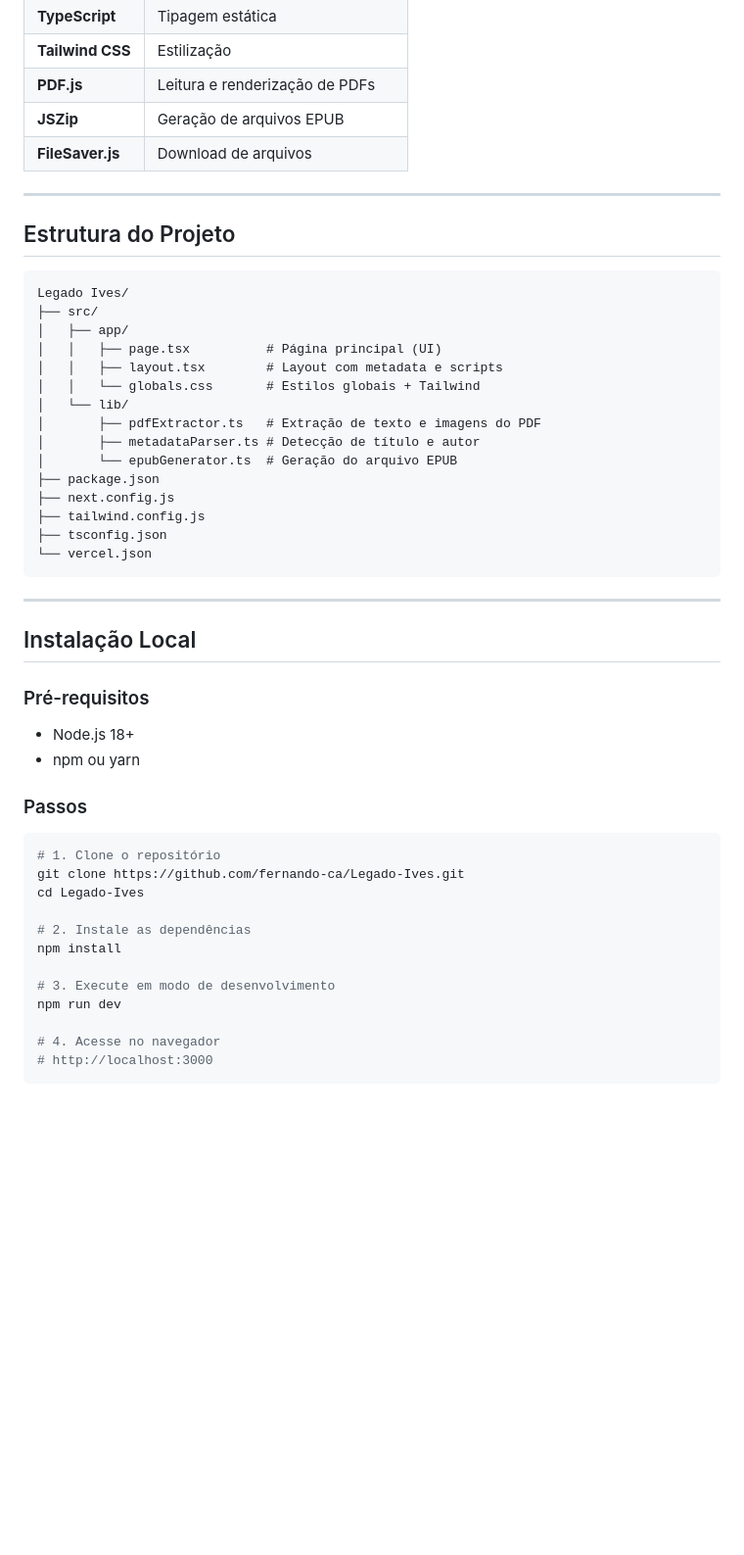
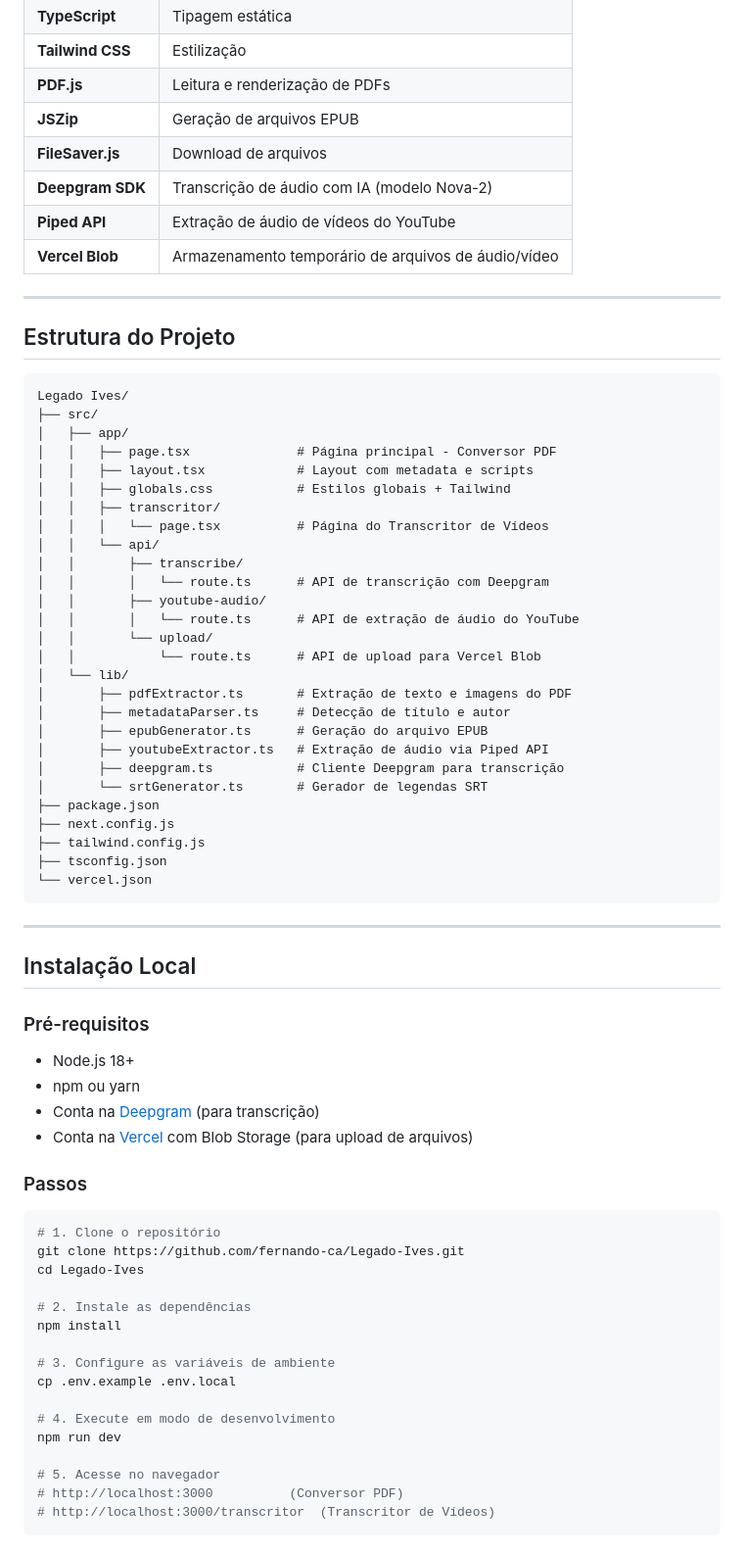
Before and after one commit to fernando-ca/Legado-Ives, a Markdown page: README.md, the part around one of its changes. Shown at 98% size. GitHub-like rendering; blank space fills up the shorter version.

````diff
--- a/README.md
+++ b/README.md
@@ -58,6 +92,9 @@ Todo o processamento acontece localmente no navegador do usuário:
 | **PDF.js** | Leitura e renderização de PDFs |
 | **JSZip** | Geração de arquivos EPUB |
 | **FileSaver.js** | Download de arquivos |
+| **Deepgram SDK** | Transcrição de áudio com IA (modelo Nova-2) |
+| **Piped API** | Extração de áudio de vídeos do YouTube |
+| **Vercel Blob** | Armazenamento temporário de arquivos de áudio/vídeo |
 
 ---
 
@@ -67,13 +104,25 @@ Todo o processamento acontece localmente no navegador do usuário:
 Legado Ives/
 ├── src/
 │   ├── app/
-│   │   ├── page.tsx          # Página principal (UI)
-│   │   ├── layout.tsx        # Layout com metadata e scripts
-│   │   └── globals.css       # Estilos globais + Tailwind
+│   │   ├── page.tsx              # Página principal - Conversor PDF
+│   │   ├── layout.tsx            # Layout com metadata e scripts
+│   │   ├── globals.css           # Estilos globais + Tailwind
+│   │   ├── transcritor/
+│   │   │   └── page.tsx          # Página do Transcritor de Vídeos
+│   │   └── api/
+│   │       ├── transcribe/
+│   │       │   └── route.ts      # API de transcrição com Deepgram
+│   │       ├── youtube-audio/
+│   │       │   └── route.ts      # API de extração de áudio do YouTube
+│   │       └── upload/
+│   │           └── route.ts      # API de upload para Vercel Blob
 │   └── lib/
-│       ├── pdfExtractor.ts   # Extração de texto e imagens do PDF
-│       ├── metadataParser.ts # Detecção de título e autor
-│       └── epubGenerator.ts  # Geração do arquivo EPUB
+│       ├── pdfExtractor.ts       # Extração de texto e imagens do PDF
+│       ├── metadataParser.ts     # Detecção de título e autor
+│       ├── epubGenerator.ts      # Geração do arquivo EPUB
+│       ├── youtubeExtractor.ts   # Extração de áudio via Piped API
+│       ├── deepgram.ts           # Cliente Deepgram para transcrição
+│       └── srtGenerator.ts       # Gerador de legendas SRT
 ├── package.json
 ├── next.config.js
 ├── tailwind.config.js
@@ -88,6 +137,8 @@ Legado Ives/
 ### Pré-requisitos
 - Node.js 18+
 - npm ou yarn
+- Conta na [Deepgram](https://deepgram.com) (para transcrição)
+- Conta na [Vercel](https://vercel.com) com Blob Storage (para upload de arquivos)
 
 ### Passos
 
@@ -99,9 +150,13 @@ cd Legado-Ives
 # 2. Instale as dependências
 npm install
 
-# 3. Execute em modo de desenvolvimento
+# 3. Configure as variáveis de ambiente
+cp .env.example .env.local
+
+# 4. Execute em modo de desenvolvimento
 npm run dev
 
-# 4. Acesse no navegador
-# http://localhost:3000
+# 5. Acesse no navegador
+# http://localhost:3000          (Conversor PDF)
+# http://localhost:3000/transcritor  (Transcritor de Vídeos)
 ```
````
Also changed, not shown: other parts of README.md (+145 -9 lines).
